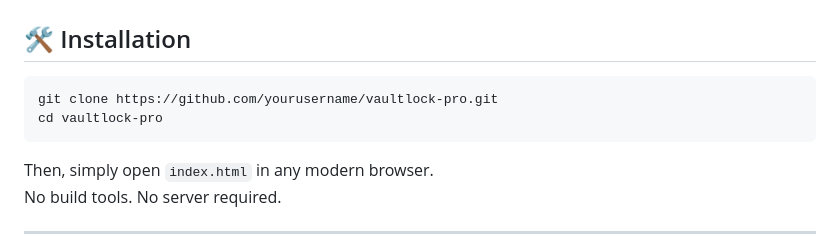
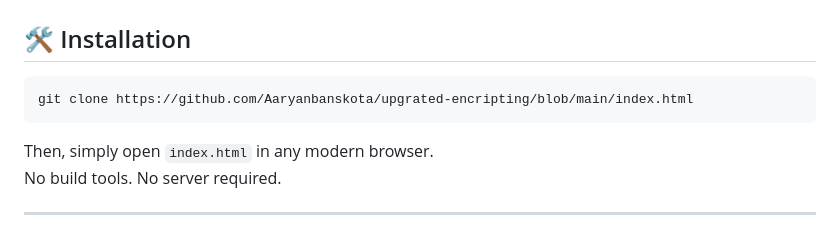
Before and after one commit to Aaryanbanskota/upgrated-encripting, a Markdown page: README.md, the part around the change. Drawn GitHub-style.

````diff
--- a/README.md
+++ b/README.md
@@ -56,8 +56,7 @@
 ## 🛠️ Installation
 
 ```bash
-git clone https://github.com/yourusername/vaultlock-pro.git
-cd vaultlock-pro
+git clone https://github.com/Aaryanbanskota/upgrated-encripting/blob/main/index.html
 ```
 
 Then, simply open `index.html` in any modern browser.
````
